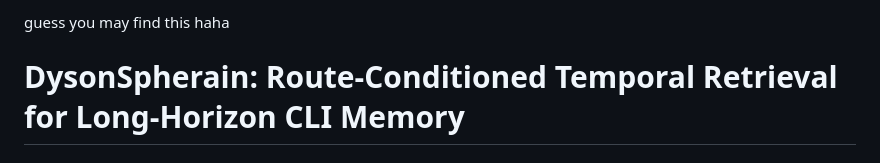
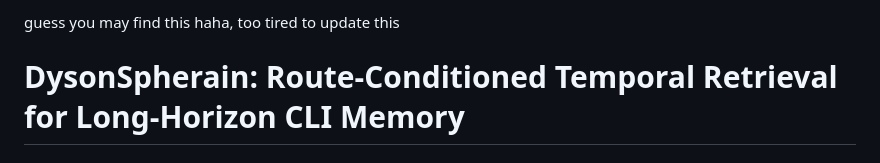
Before and after one commit to liberliu2000/DysonSpherain, a Markdown page: draft.md, the part around the change. GitHub-like rendering.

```diff
--- a/draft.md
+++ b/draft.md
@@ -1,4 +1,5 @@
-guess you may find this haha
+guess you may find this haha, too tired to update this
+
 # DysonSpherain: Route-Conditioned Temporal Retrieval for Long-Horizon CLI Memory
 
 ## Abstract
```
